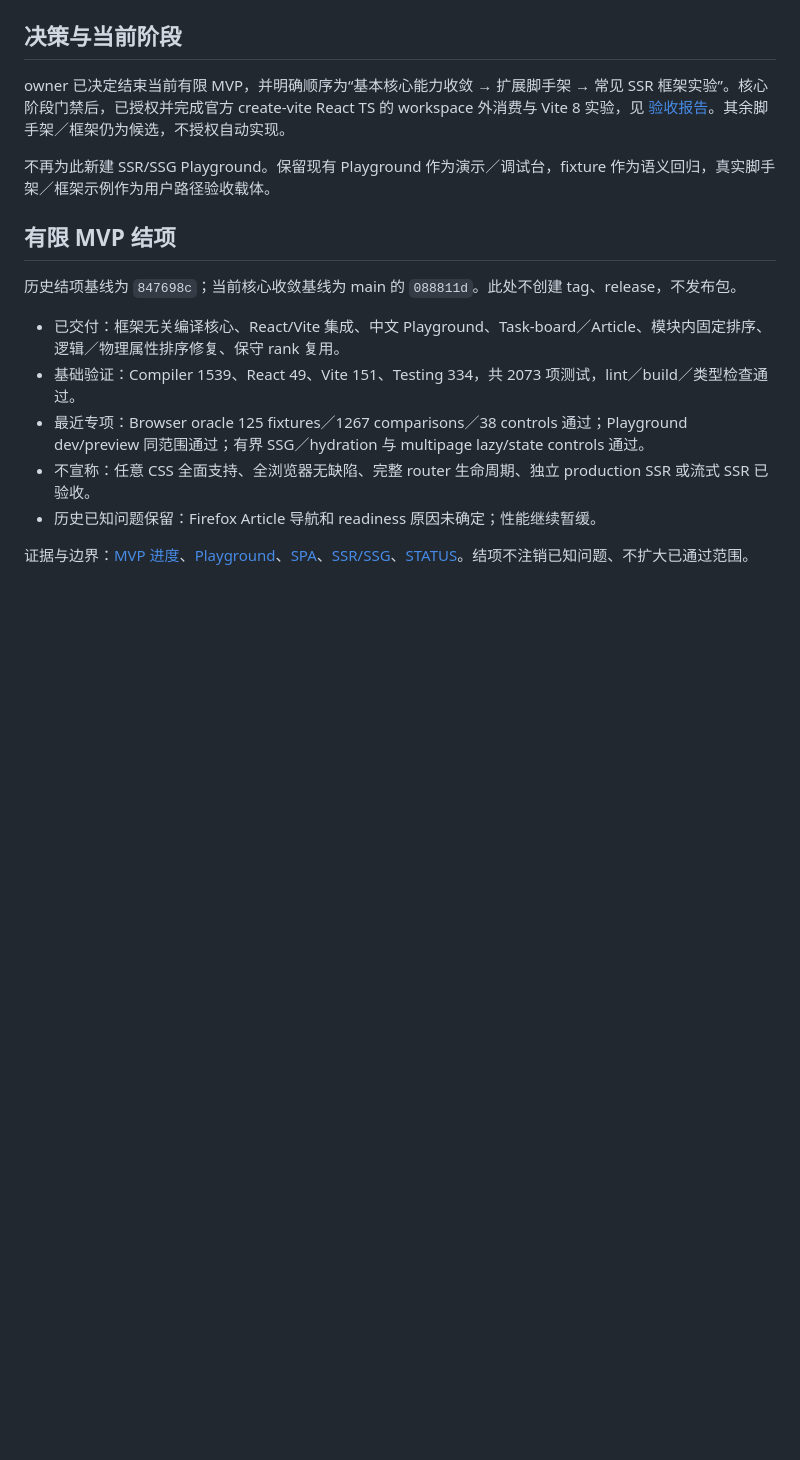
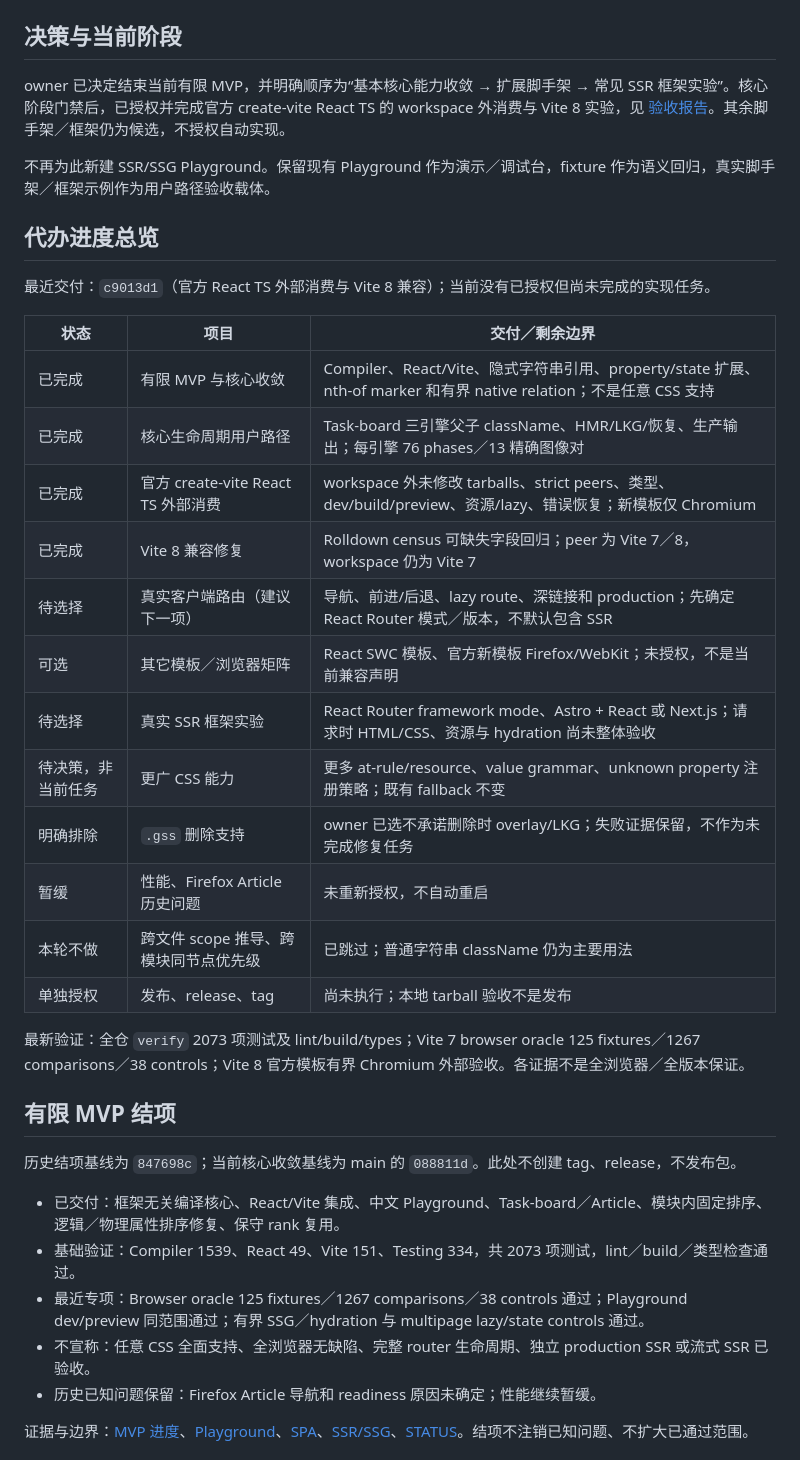
Before and after one commit to Gogo-Bytes/GSS-l, a Markdown page: docs/NEXT-STAGE.md, the part around the change. Drawn GitHub-style; blank space fills up the shorter version.

Commit message:
docs: summarize delivery and pending decisions

```diff
--- a/docs/NEXT-STAGE.md
+++ b/docs/NEXT-STAGE.md
@@ -5,6 +5,27 @@
 owner 已决定结束当前有限 MVP，并明确顺序为“基本核心能力收敛 → 扩展脚手架 → 常见 SSR 框架实验”。核心阶段门禁后，已授权并完成官方 create-vite React TS 的 workspace 外消费与 Vite 8 实验，见 [验收报告](VITE-TEMPLATE-ACCEPTANCE.md)。其余脚手架／框架仍为候选，不授权自动实现。
 
 不再为此新建 SSR/SSG Playground。保留现有 Playground 作为演示／调试台，fixture 作为语义回归，真实脚手架／框架示例作为用户路径验收载体。
+
+## 代办进度总览
+
+最近交付：`c9013d1`（官方 React TS 外部消费与 Vite 8 兼容）；当前没有已授权但尚未完成的实现任务。
+
+| 状态 | 项目 | 交付／剩余边界 |
+| --- | --- | --- |
+| 已完成 | 有限 MVP 与核心收敛 | Compiler、React/Vite、隐式字符串引用、property/state 扩展、nth-of marker 和有界 native relation；不是任意 CSS 支持 |
+| 已完成 | 核心生命周期用户路径 | Task-board 三引擎父子 className、HMR/LKG/恢复、生产输出；每引擎 76 phases／13 精确图像对 |
+| 已完成 | 官方 create-vite React TS 外部消费 | workspace 外未修改 tarballs、strict peers、类型、dev/build/preview、资源/lazy、错误恢复；新模板仅 Chromium |
+| 已完成 | Vite 8 兼容修复 | Rolldown census 可缺失字段回归；peer 为 Vite 7／8，workspace 仍为 Vite 7 |
+| 待选择 | 真实客户端路由（建议下一项） | 导航、前进/后退、lazy route、深链接和 production；先确定 React Router 模式／版本，不默认包含 SSR |
+| 可选 | 其它模板／浏览器矩阵 | React SWC 模板、官方新模板 Firefox/WebKit；未授权，不是当前兼容声明 |
+| 待选择 | 真实 SSR 框架实验 | React Router framework mode、Astro + React 或 Next.js；请求时 HTML/CSS、资源与 hydration 尚未整体验收 |
+| 待决策，非当前任务 | 更广 CSS 能力 | 更多 at-rule/resource、value grammar、unknown property 注册策略；既有 fallback 不变 |
+| 明确排除 | `.gss` 删除支持 | owner 已选不承诺删除时 overlay/LKG；失败证据保留，不作为未完成修复任务 |
+| 暂缓 | 性能、Firefox Article 历史问题 | 未重新授权，不自动重启 |
+| 本轮不做 | 跨文件 scope 推导、跨模块同节点优先级 | 已跳过；普通字符串 className 仍为主要用法 |
+| 单独授权 | 发布、release、tag | 尚未执行；本地 tarball 验收不是发布 |
+
+最新验证：全仓 `verify` 2073 项测试及 lint/build/types；Vite 7 browser oracle 125 fixtures／1267 comparisons／38 controls；Vite 8 官方模板有界 Chromium 外部验收。各证据不是全浏览器／全版本保证。
 
 ## 有限 MVP 结项
 
```
